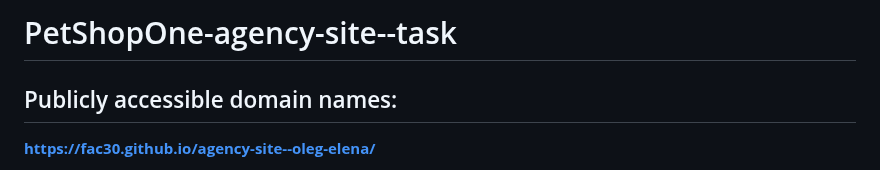
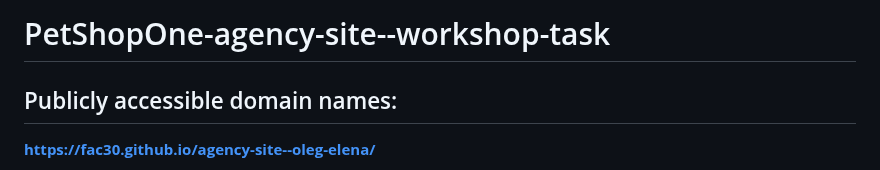
Before and after one commit to fac30/agency-site--oleg-elena, a Markdown page: README.md, the part around the change. Drawn GitHub-style.

```diff
--- a/README.md
+++ b/README.md
@@ -1,4 +1,4 @@
-# PetShopOne-agency-site--task
+# PetShopOne-agency-site--workshop-task
 
 ## Publicly accessible domain names:<br>
 
```
